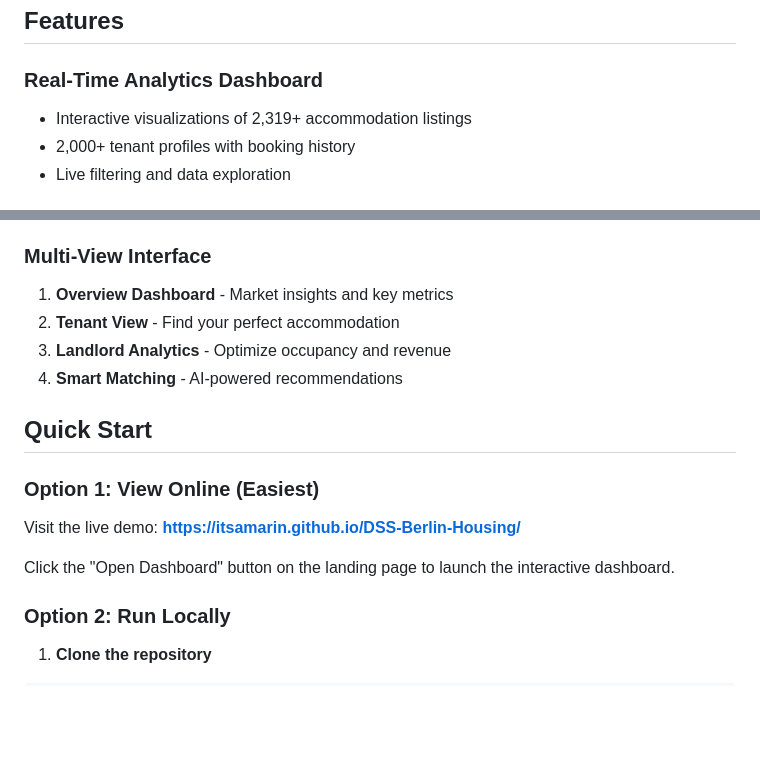
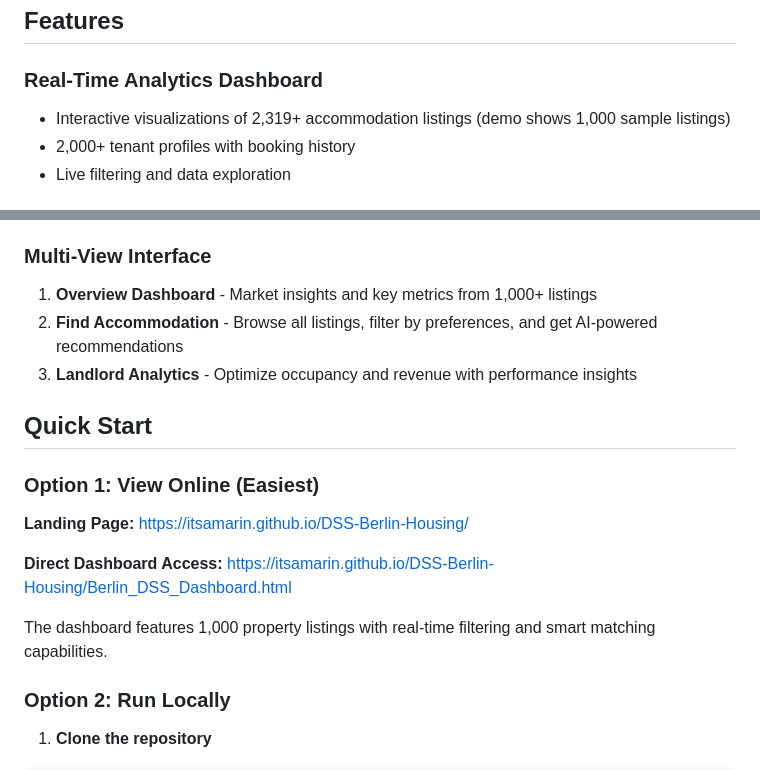
Before and after one commit to itsamarin/DSS-Berlin-Housing, a Markdown page: README.md, 2 parts joined by grey strips. GitHub-like rendering; blank space fills up the shorter version.

```diff
--- a/README.md
+++ b/README.md
@@ -9,7 +9,7 @@ An interactive web-based Decision Support System for analyzing Berlin's accommod
 ## Features
 
 ### Real-Time Analytics Dashboard
-- Interactive visualizations of 2,319+ accommodation listings
+- Interactive visualizations of 2,319+ accommodation listings (demo shows 1,000 sample listings)
 - 2,000+ tenant profiles with booking history
 - Live filtering and data exploration
 
@@ -21,17 +21,18 @@ Our intelligent matching system scores properties based on:
 - **Verification Status** (20% weight)
 
 ### Multi-View Interface
-1. **Overview Dashboard** - Market insights and key metrics
-2. **Tenant View** - Find your perfect accommodation
-3. **Landlord Analytics** - Optimize occupancy and revenue
-4. **Smart Matching** - AI-powered recommendations
+1. **Overview Dashboard** - Market insights and key metrics from 1,000+ listings
+2. **Find Accommodation** - Browse all listings, filter by preferences, and get AI-powered recommendations
+3. **Landlord Analytics** - Optimize occupancy and revenue with performance insights
 
 ## Quick Start
 
 ### Option 1: View Online (Easiest)
-Visit the live demo: **[https://itsamarin.github.io/DSS-Berlin-Housing/](https://itsamarin.github.io/DSS-Berlin-Housing/)**
+**Landing Page:** [https://itsamarin.github.io/DSS-Berlin-Housing/](https://itsamarin.github.io/DSS-Berlin-Housing/)
 
-Click the "Open Dashboard" button on the landing page to launch the interactive dashboard.
+**Direct Dashboard Access:** [https://itsamarin.github.io/DSS-Berlin-Housing/Berlin_DSS_Dashboard.html](https://itsamarin.github.io/DSS-Berlin-Housing/Berlin_DSS_Dashboard.html)
+
+The dashboard features 1,000 property listings with real-time filtering and smart matching capabilities.
 
 ### Option 2: Run Locally
 
```
